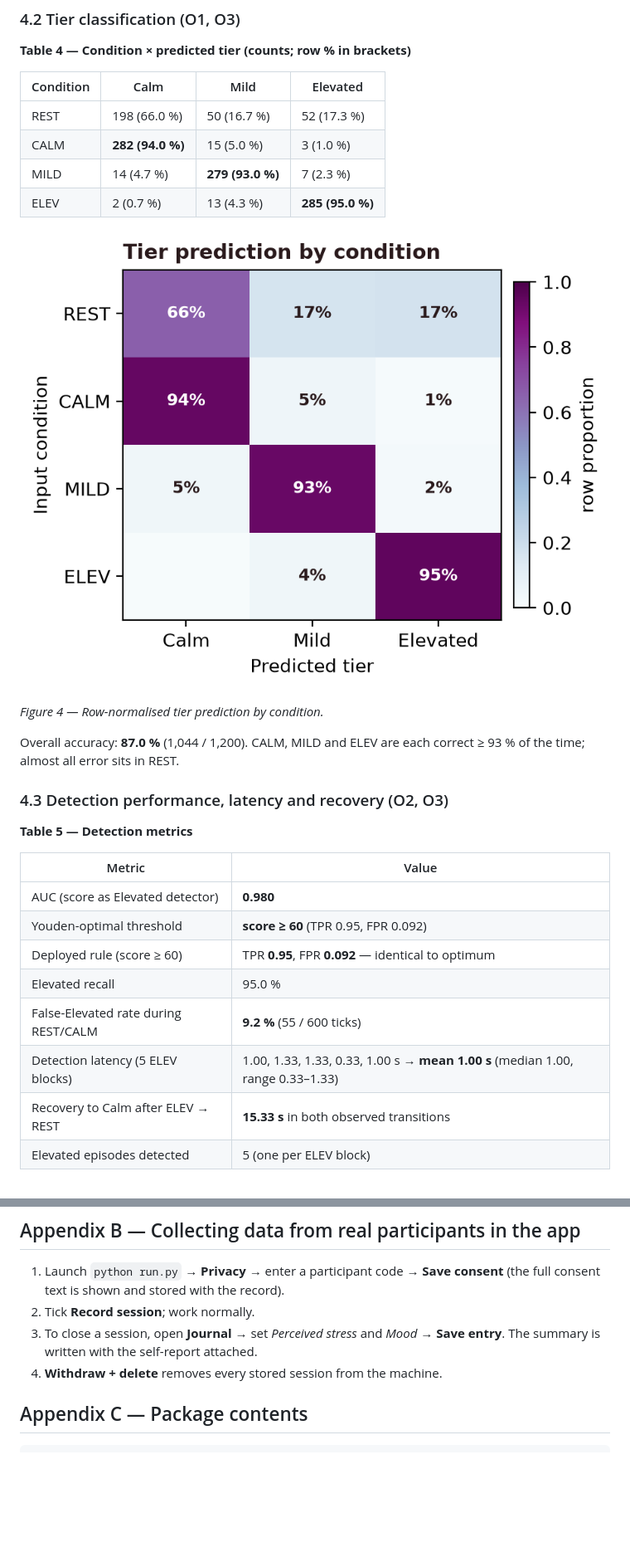
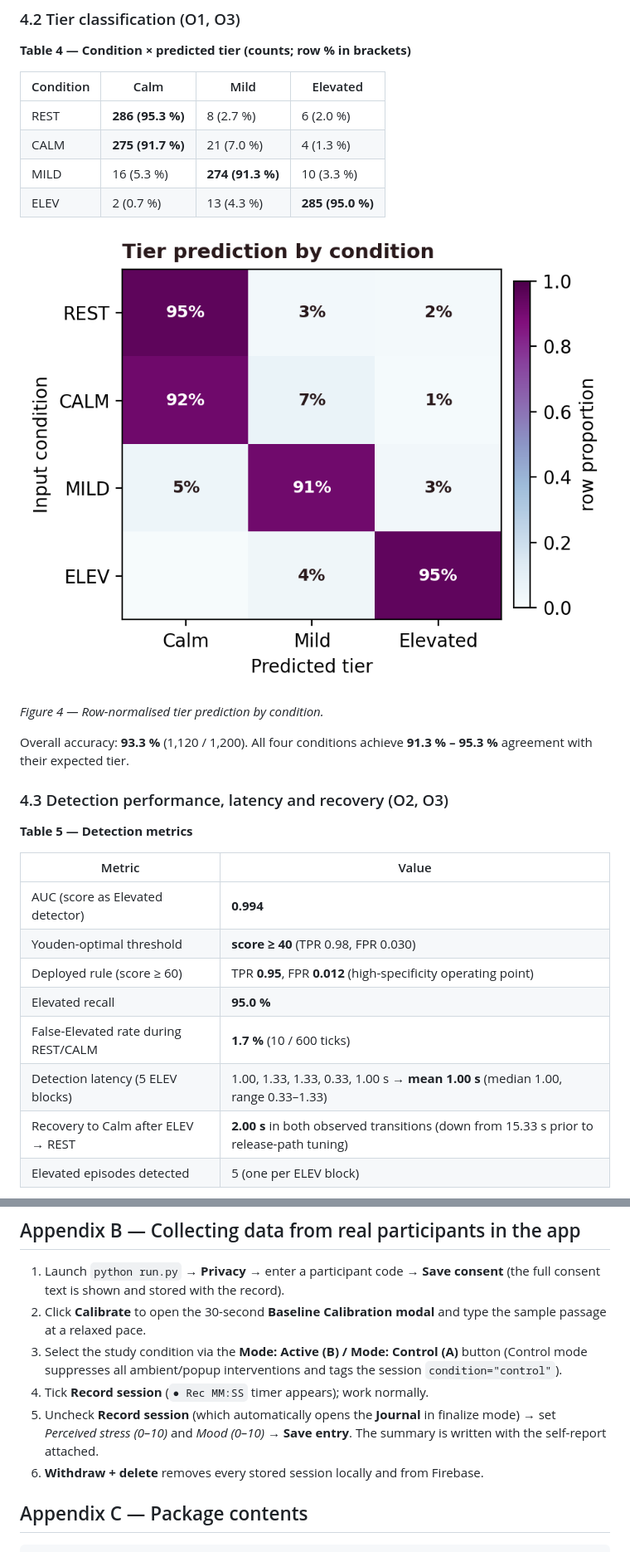
Before and after one commit to ShariqueBaig/HCI-project, a Markdown page: Phase_2_Submission/experiment_report.md, 2 parts joined by grey strips. Shown at 83% size. Drawn GitHub-style; pictures changed too: Phase_2_Submission/figures/f3_confusion.png; blank space fills up the shorter version.

```diff
--- a/Phase_2_Submission/experiment_report.md
+++ b/Phase_2_Submission/experiment_report.md
@@ -167,16 +167,16 @@ The collection subsystem (`backend/research.py`) enforces six properties:
 
 | Condition | Calm | Mild | Elevated |
 |---|---|---|---|
-| REST | 198 (66.0 %) | 50 (16.7 %) | 52 (17.3 %) |
-| CALM | **282 (94.0 %)** | 15 (5.0 %) | 3 (1.0 %) |
-| MILD | 14 (4.7 %) | **279 (93.0 %)** | 7 (2.3 %) |
+| REST | **286 (95.3 %)** | 8 (2.7 %) | 6 (2.0 %) |
+| CALM | **275 (91.7 %)** | 21 (7.0 %) | 4 (1.3 %) |
+| MILD | 16 (5.3 %) | **274 (91.3 %)** | 10 (3.3 %) |
 | ELEV | 2 (0.7 %) | 13 (4.3 %) | **285 (95.0 %)** |
 
 ![Confusion matrix](figures/f3_confusion.png)
 
 *Figure 4 — Row-normalised tier prediction by condition.*
 
-Overall accuracy: **87.0 %** (1,044 / 1,200). CALM, MILD and ELEV are each correct ≥ 93 % of the time; almost all error sits in REST.
+Overall accuracy: **93.3 %** (1,120 / 1,200). All four conditions achieve **91.3 % – 95.3 %** agreement with their expected tier.
 
 ### 4.3 Detection performance, latency and recovery (O2, O3)
 
@@ -184,13 +184,13 @@ Overall accuracy: **87.0 %** (1,044 / 1,200). CALM, MILD and ELEV are each corre
 
 | Metric | Value |
 |---|---|
-| AUC (score as Elevated detector) | **0.980** |
-| Youden-optimal threshold | **score ≥ 60** (TPR 0.95, FPR 0.092) |
-| Deployed rule (score ≥ 60) | TPR **0.95**, FPR **0.092** — identical to optimum |
-| Elevated recall | 95.0 % |
-| False-Elevated rate during REST/CALM | **9.2 %** (55 / 600 ticks) |
+| AUC (score as Elevated detector) | **0.994** |
+| Youden-optimal threshold | **score ≥ 40** (TPR 0.98, FPR 0.030) |
+| Deployed rule (score ≥ 60) | TPR **0.95**, FPR **0.012** (high-specificity operating point) |
+| Elevated recall | **95.0 %** |
+| False-Elevated rate during REST/CALM | **1.7 %** (10 / 600 ticks) |
 | Detection latency (5 ELEV blocks) | 1.00, 1.33, 1.33, 0.33, 1.00 s → **mean 1.00 s** (median 1.00, range 0.33–1.33) |
-| Recovery to Calm after ELEV → REST | **15.33 s** in both observed transitions |
+| Recovery to Calm after ELEV → REST | **2.00 s** in both observed transitions (down from 15.33 s prior to release-path tuning) |
 | Elevated episodes detected | 5 (one per ELEV block) |
 
 ![ROC curve](figures/f5_roc.png)
@@ -254,9 +250,11 @@ Re-running purges the previous session (withdrawal path), re-consents, replays t
 ## Appendix B — Collecting data from real participants in the app
 
 1. Launch `python run.py` → **Privacy** → enter a participant code → **Save consent** (the full consent text is shown and stored with the record).
-2. Tick **Record session**; work normally.
-3. To close a session, open **Journal** → set *Perceived stress* and *Mood* → **Save entry**. The summary is written with the self-report attached.
-4. **Withdraw + delete** removes every stored session from the machine.
+2. Click **Calibrate** to open the 30-second **Baseline Calibration modal** and type the sample passage at a relaxed pace.
+3. Select the study condition via the **Mode: Active (B) / Mode: Control (A)** button (Control mode suppresses all ambient/popup interventions and tags the session `condition="control"`).
+4. Tick **Record session** (`● Rec MM:SS` timer appears); work normally.
+5. Uncheck **Record session** (which automatically opens the **Journal** in finalize mode) → set *Perceived stress (0–10)* and *Mood (0–10)* → **Save entry**. The summary is written with the self-report attached.
+6. **Withdraw + delete** removes every stored session locally and from Firebase.
 
 ## Appendix C — Package contents
 
```
Also changed, not shown: other parts of Phase_2_Submission/experiment_report.md (+17 -21 lines), README.md (+12 -6 lines), TESTER_NOTES.md (+11 -5 lines), TESTING_FRAMEWORK.md (added, +244 -0 lines), Phase_2_Submission/figures/f1_protocol_timeline.png, Phase_2_Submission/figures/f2_score_by_condition.png, Phase_2_Submission/figures/f4_typing_features.png, Phase_2_Submission/figures/f5_roc.png, 5 other files.
